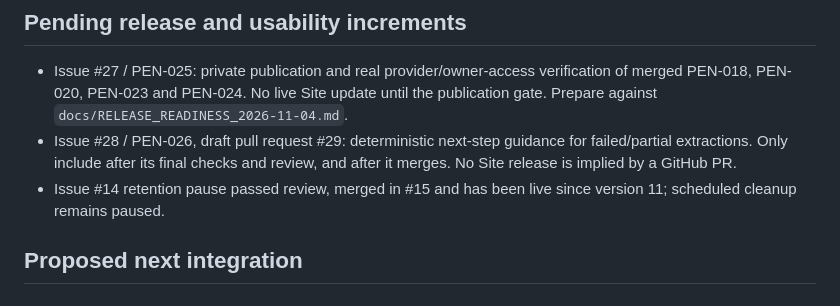
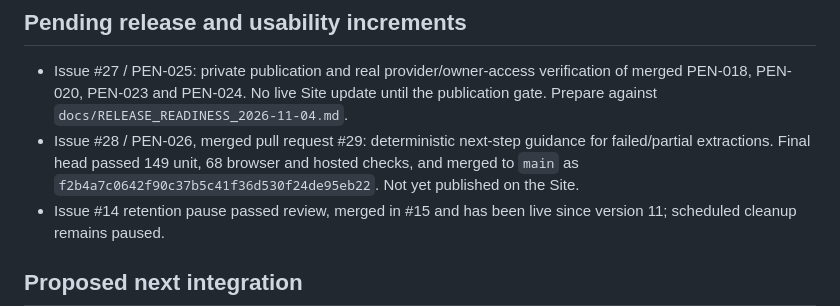
Before and after one commit to GSGrimoire/gs-pen, a Markdown page: BACKLOG.md, the part around the change. GitHub-like rendering.

Commit message:
PEN-025: lock the newly merged PEN-026 source baseline without claiming Site publication

```diff
--- a/BACKLOG.md
+++ b/BACKLOG.md
@@ -18,7 +18,7 @@ Updated 3 November 2026. The last documented owner-private Site release remains
 
 ## Pending release and usability increments
 - Issue #27 / PEN-025: private publication and real provider/owner-access verification of merged PEN-018, PEN-020, PEN-023 and PEN-024. No live Site update until the publication gate. Prepare against `docs/RELEASE_READINESS_2026-11-04.md`.
-- Issue #28 / PEN-026, draft pull request #29: deterministic next-step guidance for failed/partial extractions. Only include after its final checks and review, and after it merges. No Site release is implied by a GitHub PR.
+- Issue #28 / PEN-026, merged pull request #29: deterministic next-step guidance for failed/partial extractions. Final head passed 149 unit, 68 browser and hosted checks, and merged to `main` as `f2b4a7c0642f90c37b5c41f36d530f24de95eb22`. Not yet published on the Site.
 - Issue #14 retention pause passed review, merged in #15 and has been live since version 11; scheduled cleanup remains paused.
 
 ## Proposed next integration
```
